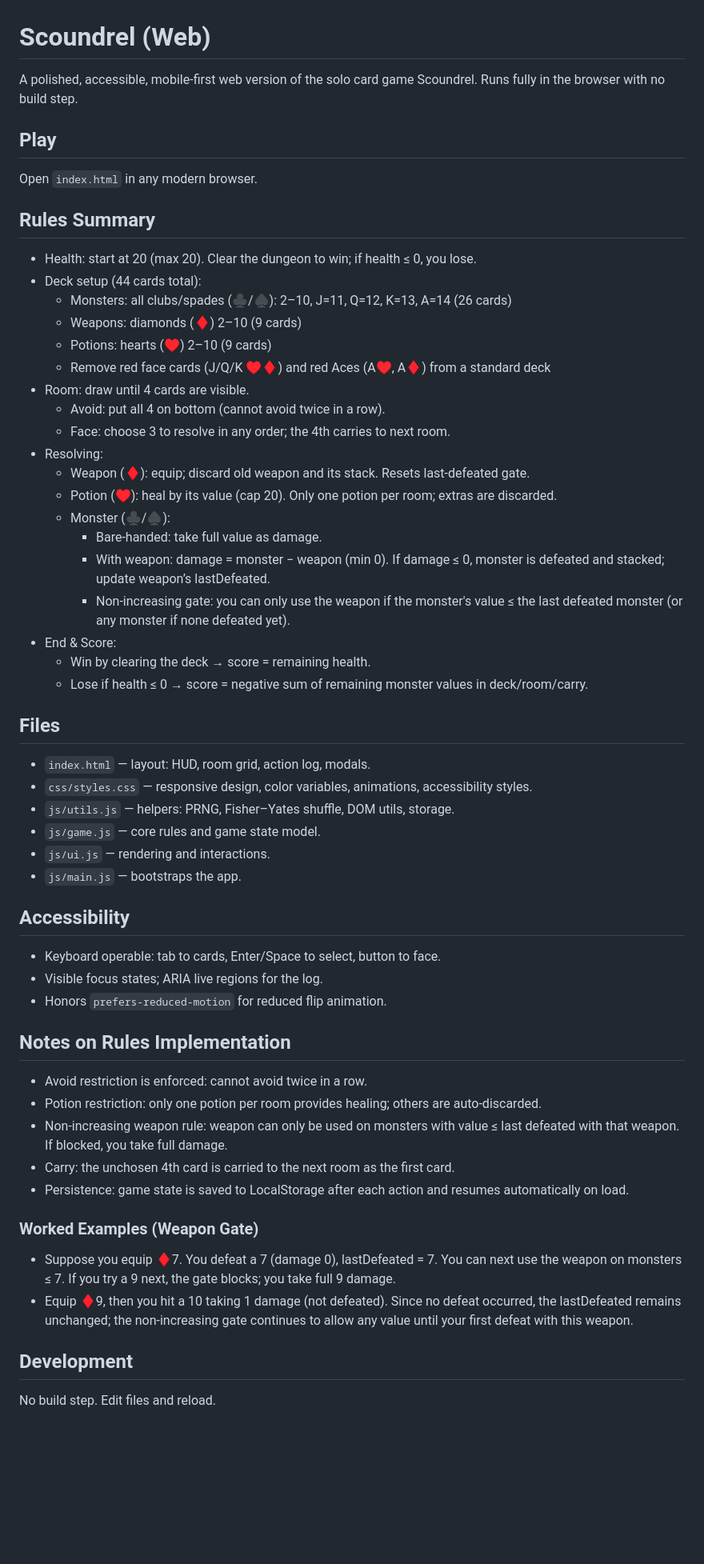
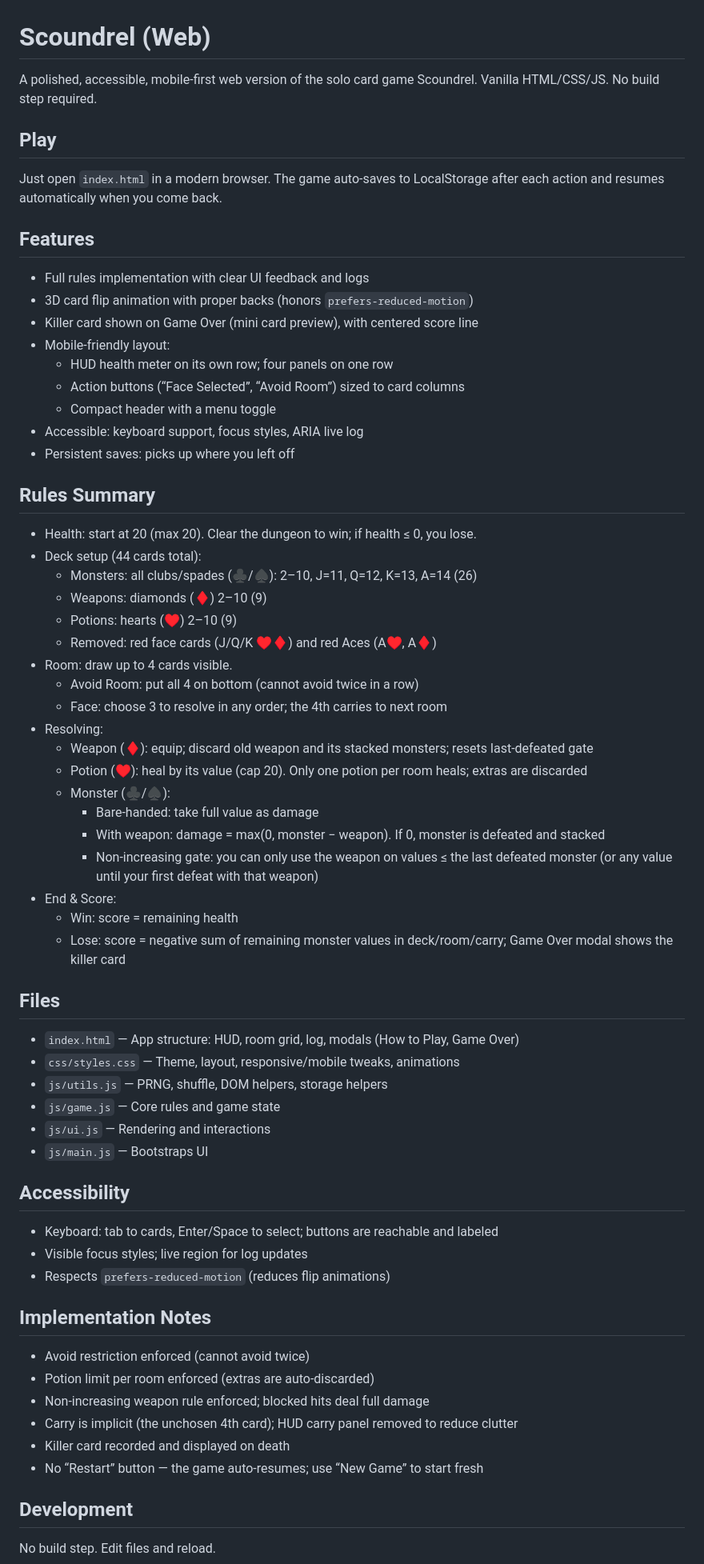
Before and after one commit to JacintoDesign/scoundrel-game, a Markdown page: README.md, the part around one of its changes. Shown at 80% size. Rendered like a GitHub page; blank space fills up the shorter version.

Commit message:
revised README

```diff
--- a/README.md
+++ b/README.md
@@ -1,60 +1,68 @@
 # Scoundrel (Web)
 
-A polished, accessible, mobile-first web version of the solo card game Scoundrel. Runs fully in the browser with no build step.
+A polished, accessible, mobile-first web version of the solo card game Scoundrel. Vanilla HTML/CSS/JS. No build step required.
 
 ## Play
 
-Open `index.html` in any modern browser.
+Just open `index.html` in a modern browser. The game auto-saves to LocalStorage after each action and resumes automatically when you come back.
+
+## Features
+
+- Full rules implementation with clear UI feedback and logs
+- 3D card flip animation with proper backs (honors `prefers-reduced-motion`)
+- Killer card shown on Game Over (mini card preview), with centered score line
+- Mobile-friendly layout:
+  - HUD health meter on its own row; four panels on one row
+  - Action buttons (“Face Selected”, “Avoid Room”) sized to card columns
+  - Compact header with a menu toggle
+- Accessible: keyboard support, focus styles, ARIA live log
+- Persistent saves: picks up where you left off
 
 ## Rules Summary
 
 - Health: start at 20 (max 20). Clear the dungeon to win; if health ≤ 0, you lose.
 - Deck setup (44 cards total):
-  - Monsters: all clubs/spades (♣/♠): 2–10, J=11, Q=12, K=13, A=14 (26 cards)
-  - Weapons: diamonds (♦) 2–10 (9 cards)
-  - Potions: hearts (♥) 2–10 (9 cards)
-  - Remove red face cards (J/Q/K ♥♦) and red Aces (A♥, A♦) from a standard deck
-- Room: draw until 4 cards are visible.
-  - Avoid: put all 4 on bottom (cannot avoid twice in a row).
-  - Face: choose 3 to resolve in any order; the 4th carries to next room.
+  - Monsters: all clubs/spades (♣/♠): 2–10, J=11, Q=12, K=13, A=14 (26)
+  - Weapons: diamonds (♦) 2–10 (9)
+  - Potions: hearts (♥) 2–10 (9)
+  - Removed: red face cards (J/Q/K ♥♦) and red Aces (A♥, A♦)
+- Room: draw up to 4 cards visible.
+  - Avoid Room: put all 4 on bottom (cannot avoid twice in a row)
+  - Face: choose 3 to resolve in any order; the 4th carries to next room
 - Resolving:
-  - Weapon (♦): equip; discard old weapon and its stack. Resets last-defeated gate.
-  - Potion (♥): heal by its value (cap 20). Only one potion per room; extras are discarded.
+  - Weapon (♦): equip; discard old weapon and its stacked monsters; resets last‑defeated gate
+  - Potion (♥): heal by its value (cap 20). Only one potion per room heals; extras are discarded
   - Monster (♣/♠):
-    - Bare-handed: take full value as damage.
-    - With weapon: damage = monster − weapon (min 0). If damage ≤ 0, monster is defeated and stacked; update weapon’s lastDefeated.
-    - Non-increasing gate: you can only use the weapon if the monster's value ≤ the last defeated monster (or any monster if none defeated yet).
+    - Bare-handed: take full value as damage
+    - With weapon: damage = max(0, monster − weapon). If 0, monster is defeated and stacked
+    - Non‑increasing gate: you can only use the weapon on values ≤ the last defeated monster (or any value until your first defeat with that weapon)
 - End & Score:
-  - Win by clearing the deck → score = remaining health.
-  - Lose if health ≤ 0 → score = negative sum of remaining monster values in deck/room/carry.
+  - Win: score = remaining health
+  - Lose: score = negative sum of remaining monster values in deck/room/carry; Game Over modal shows the killer card
 
 ## Files
 
-- `index.html` — layout: HUD, room grid, action log, modals.
-- `css/styles.css` — responsive design, color variables, animations, accessibility styles.
-- `js/utils.js` — helpers: PRNG, Fisher–Yates shuffle, DOM utils, storage.
-- `js/game.js` — core rules and game state model.
-- `js/ui.js` — rendering and interactions.
-- `js/main.js` — bootstraps the app.
+- `index.html` — App structure: HUD, room grid, log, modals (How to Play, Game Over)
+- `css/styles.css` — Theme, layout, responsive/mobile tweaks, animations
+- `js/utils.js` — PRNG, shuffle, DOM helpers, storage helpers
+- `js/game.js` — Core rules and game state
+- `js/ui.js` — Rendering and interactions
+- `js/main.js` — Bootstraps UI
 
 ## Accessibility
 
-- Keyboard operable: tab to cards, Enter/Space to select, button to face.
-- Visible focus states; ARIA live regions for the log.
-- Honors `prefers-reduced-motion` for reduced flip animation.
+- Keyboard: tab to cards, Enter/Space to select; buttons are reachable and labeled
+- Visible focus styles; live region for log updates
+- Respects `prefers-reduced-motion` (reduces flip animations)
 
-## Notes on Rules Implementation
+## Implementation Notes
 
-- Avoid restriction is enforced: cannot avoid twice in a row.
-- Potion restriction: only one potion per room provides healing; others are auto-discarded.
-- Non-increasing weapon rule: weapon can only be used on monsters with value ≤ last defeated with that weapon. If blocked, you take full damage.
-- Carry: the unchosen 4th card is carried to the next room as the first card.
-- Persistence: game state is saved to LocalStorage after each action and resumes automatically on load.
-
-### Worked Examples (Weapon Gate)
-
-- Suppose you equip ♦7. You defeat a 7 (damage 0), lastDefeated = 7. You can next use the weapon on monsters ≤ 7. If you try a 9 next, the gate blocks; you take full 9 damage.
-- Equip ♦9, then you hit a 10 taking 1 damage (not defeated). Since no defeat occurred, the lastDefeated remains unchanged; the non-increasing gate continues to allow any value until your first defeat with this weapon.
+- Avoid restriction enforced (cannot avoid twice)
+- Potion limit per room enforced (extras are auto-discarded)
+- Non-increasing weapon rule enforced; blocked hits deal full damage
+- Carry is implicit (the unchosen 4th card); HUD carry panel removed to reduce clutter
+- Killer card recorded and displayed on death
+- No “Restart” button — the game auto-resumes; use “New Game” to start fresh
 
 ## Development
 
```
Also changed, not shown: other parts of README.md (+7 -0 lines).
